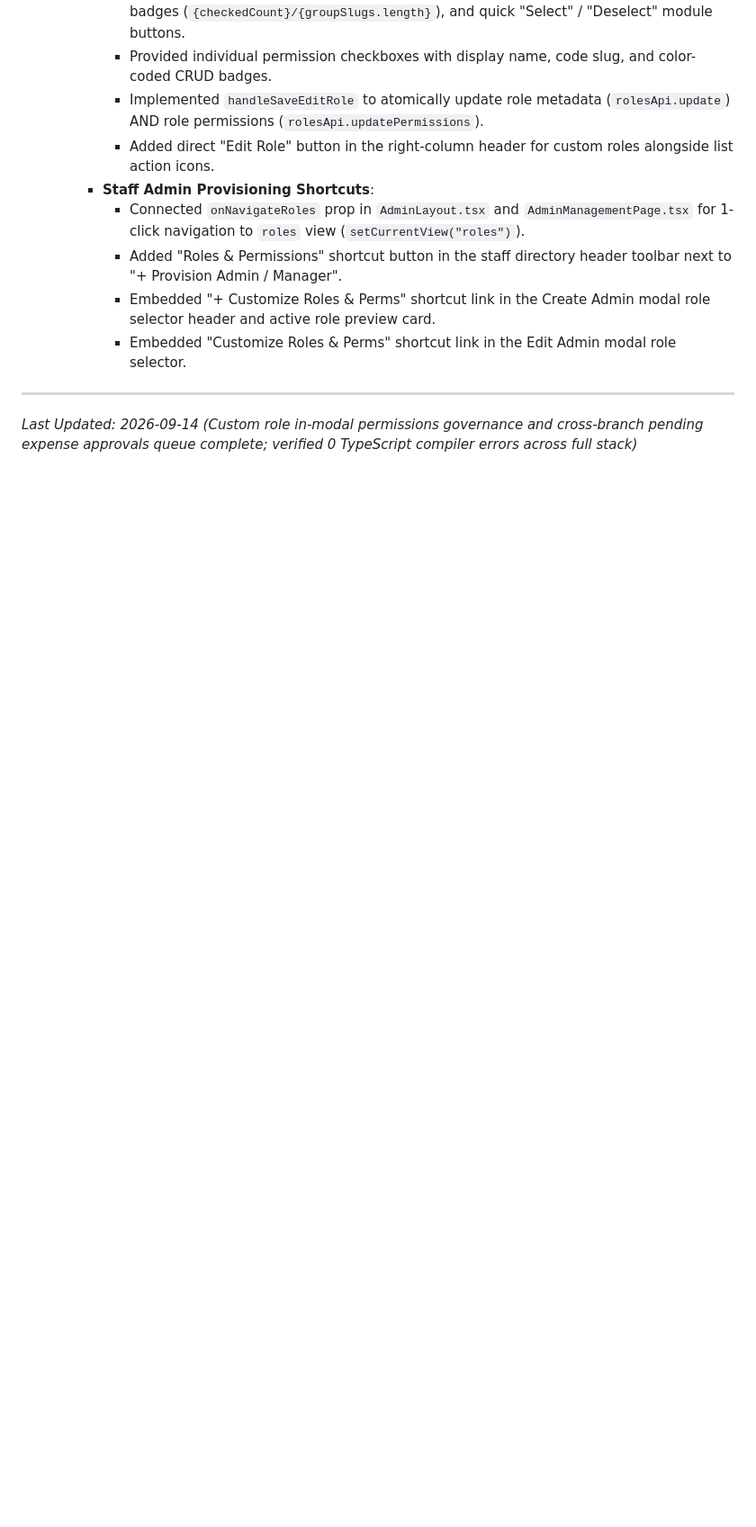
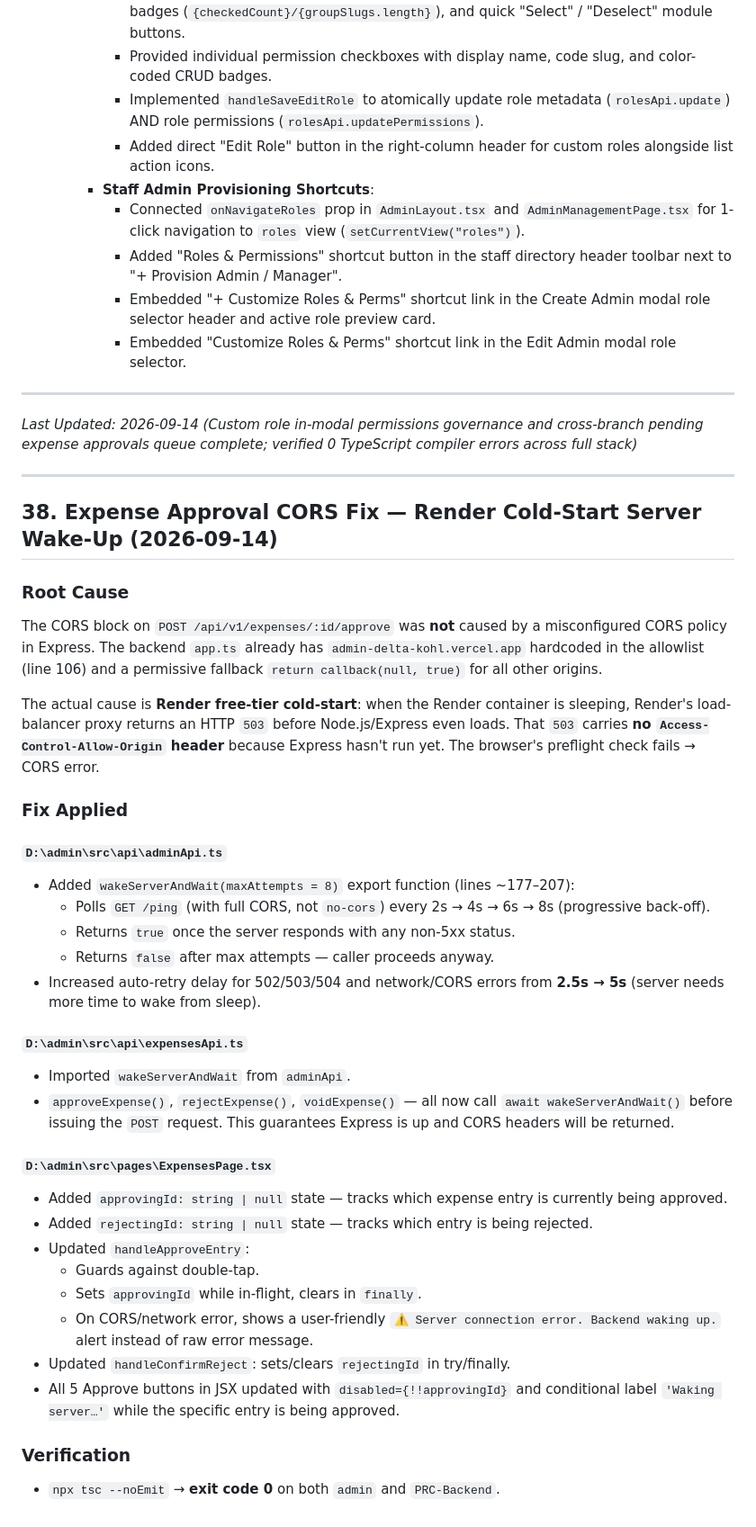
Before and after one commit to AshaminBiswas/PRC-Backend, a Markdown page: PROJECT_CONTEXT.md, the part around the change. Shown at 90% size. Rendered like a GitHub page; blank space fills up the shorter version.

Commit message:
Fix CORS issue on expense approval endpoint by implementing server wake-up logic and enhancing error handling

```diff
--- a/PROJECT_CONTEXT.md
+++ b/PROJECT_CONTEXT.md
@@ -885,3 +885,38 @@ The Storefront was architected and optimized for native app-like responsiveness
 ---
 
 *Last Updated: 2026-09-14 (Custom role in-modal permissions governance and cross-branch pending expense approvals queue complete; verified 0 TypeScript compiler errors across full stack)*
+
+---
+
+## 38. Expense Approval CORS Fix — Render Cold-Start Server Wake-Up (2026-09-14)
+
+### Root Cause
+The CORS block on `POST /api/v1/expenses/:id/approve` was **not** caused by a misconfigured CORS policy in Express. The backend `app.ts` already has `admin-delta-kohl.vercel.app` hardcoded in the allowlist (line 106) and a permissive fallback `return callback(null, true)` for all other origins.
+
+The actual cause is **Render free-tier cold-start**: when the Render container is sleeping, Render's load-balancer proxy returns an HTTP `503` before Node.js/Express even loads. That `503` carries **no `Access-Control-Allow-Origin` header** because Express hasn't run yet. The browser's preflight check fails → CORS error.
+
+### Fix Applied
+
+#### `D:\admin\src\api\adminApi.ts`
+- Added `wakeServerAndWait(maxAttempts = 8)` export function (lines ~177–207):
+  - Polls `GET /ping` (with full CORS, not `no-cors`) every 2s → 4s → 6s → 8s (progressive back-off).
+  - Returns `true` once the server responds with any non-5xx status.
+  - Returns `false` after max attempts — caller proceeds anyway.
+- Increased auto-retry delay for 502/503/504 and network/CORS errors from **2.5s → 5s** (server needs more time to wake from sleep).
+
+#### `D:\admin\src\api\expensesApi.ts`
+- Imported `wakeServerAndWait` from `adminApi`.
+- `approveExpense()`, `rejectExpense()`, `voidExpense()` — all now call `await wakeServerAndWait()` before issuing the `POST` request. This guarantees Express is up and CORS headers will be returned.
+
+#### `D:\admin\src\pages\ExpensesPage.tsx`
+- Added `approvingId: string | null` state — tracks which expense entry is currently being approved.
+- Added `rejectingId: string | null` state — tracks which entry is being rejected.
+- Updated `handleApproveEntry`:
+  - Guards against double-tap.
+  - Sets `approvingId` while in-flight, clears in `finally`.
+  - On CORS/network error, shows a user-friendly `⚠️ Server connection error. Backend waking up.` alert instead of raw error message.
+- Updated `handleConfirmReject`: sets/clears `rejectingId` in try/finally.
+- All 5 Approve buttons in JSX updated with `disabled={!!approvingId}` and conditional label `'Waking server…'` while the specific entry is being approved.
+
+### Verification
+- `npx tsc --noEmit` → **exit code 0** on both `admin` and `PRC-Backend`.
```
